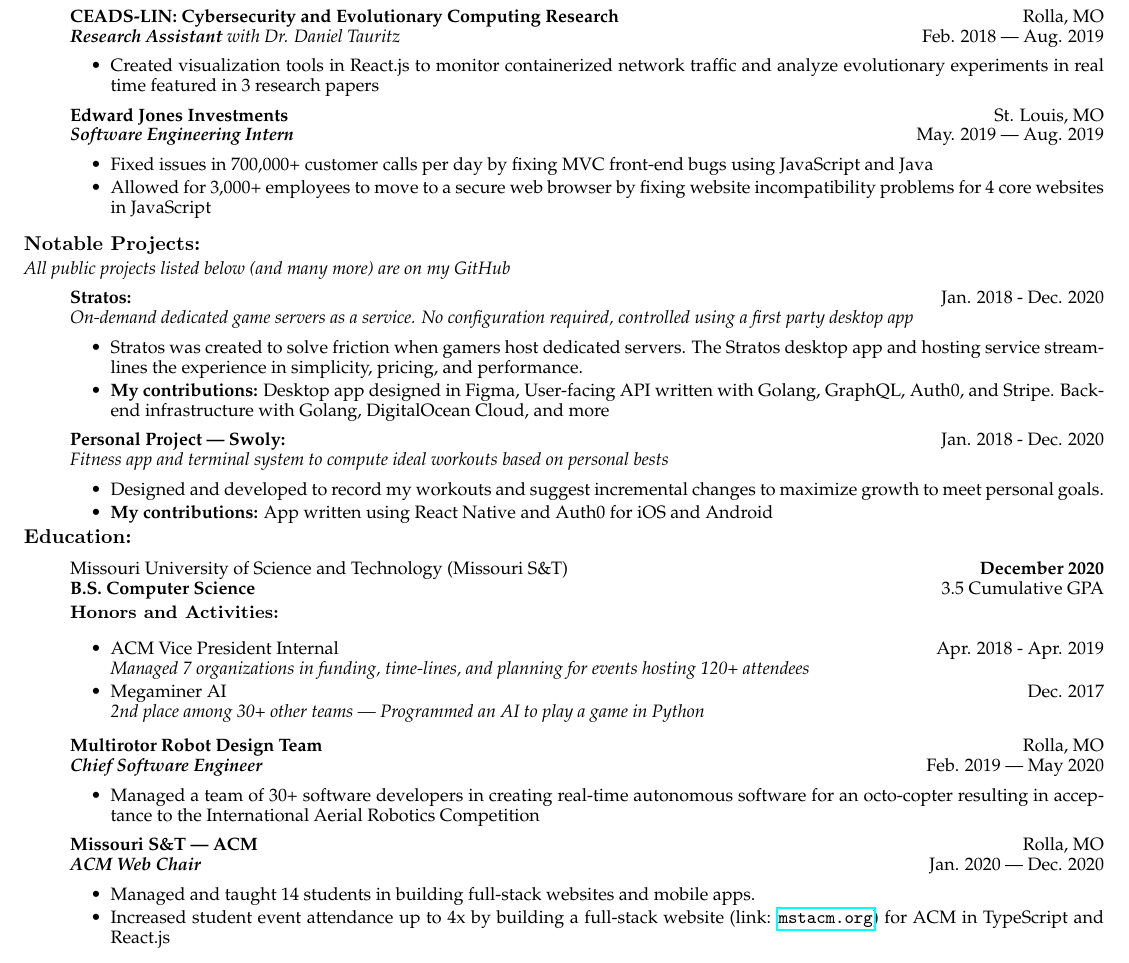
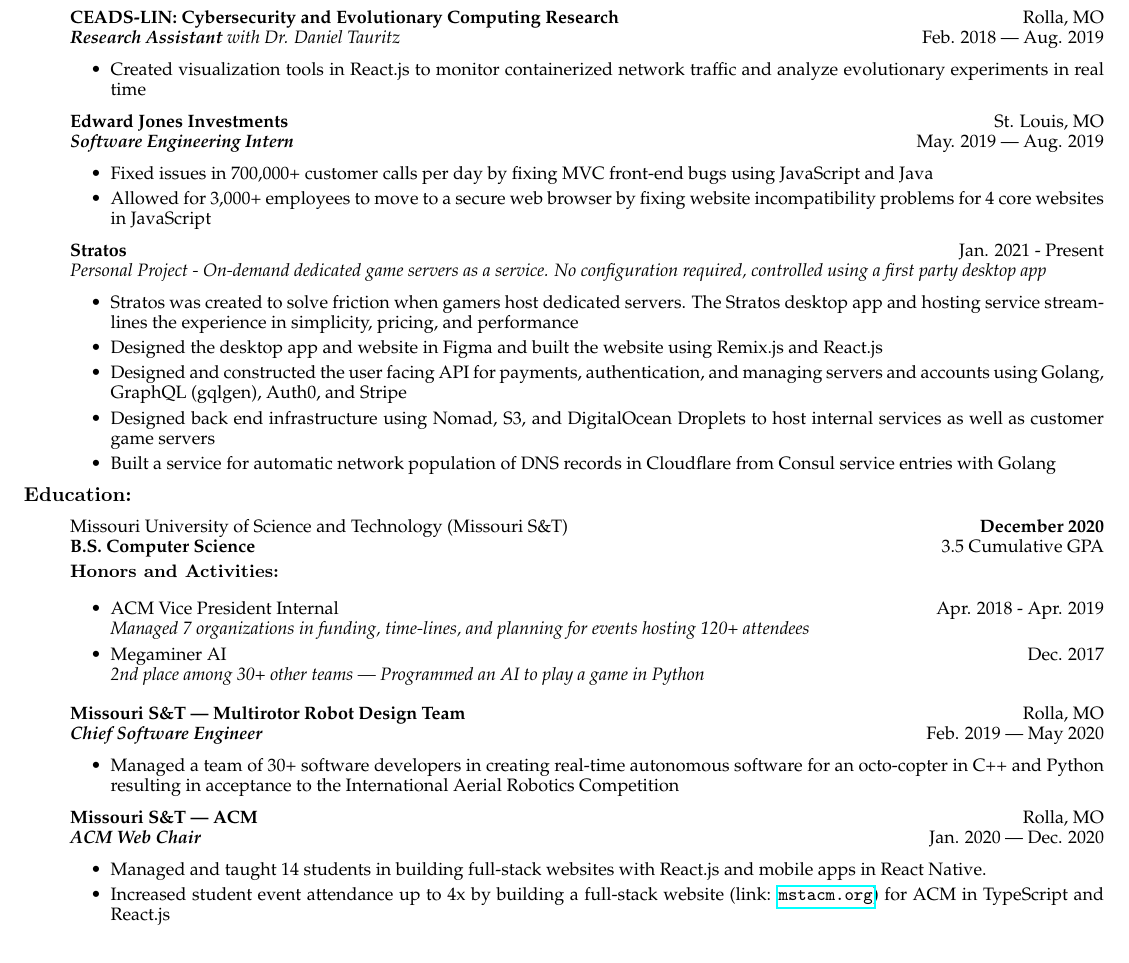
Before and after one commit to ClayMav/resume, a LaTeX CV (resume.tex): part of the page, cut so that both start at the same text. Compiled offline with pdfLaTeX.

Commit message:
More updates for 2022/23 job search

```diff
--- a/resume.tex
+++ b/resume.tex
@@ -66,7 +66,7 @@
             \begin{itemize}
                   \item[\textbullet] Created visualization tools in React.js to
                         monitor containerized network traffic and analyze evolutionary experiments
-                        in real time featured in 3 research papers
+                        in real time
             \end{itemize}
 
       \item[] \textbf{Edward Jones Investments}
@@ -78,29 +78,15 @@
                   \item[\textbullet] Allowed for 3,000+ employees to move to a secure web browser by fixing website incompatibility problems for 4 core websites in JavaScript
             \end{itemize}
 
-
-\end{itemize}
-
-\vspace*{-11px}
-\subsection*{Notable Projects:}
-\vspace*{-4px}
-\textit{All public projects listed below (and many more) are on my GitHub}
-\begin{itemize}
-
-      \item[] \textbf{Stratos:}
-            \hfill Jan. 2018 - Dec. 2020\\
-            \textit{On-demand dedicated game servers as a service. No configuration required, controlled using a first party desktop app}
+      \item[] \textbf{Stratos}
+            \hfill Jan. 2021 - Present\\
+            \textit{Personal Project - On-demand dedicated game servers as a service. No configuration required, controlled using a first party desktop app}
             \begin{itemize}
-                  \item[\textbullet] Stratos was created to solve friction when gamers host dedicated servers. The Stratos desktop app and hosting service streamlines the experience in simplicity, pricing, and performance.
-                  \item[\textbullet] \textbf{My contributions:} Desktop app designed in Figma, User-facing API written with Golang, GraphQL, Auth0, and Stripe. Back-end infrastructure with Golang, DigitalOcean Cloud, and more
-            \end{itemize}
-
-      \item[] \textbf{Personal Project --- Swoly:}
-            \hfill Jan. 2018 - Dec. 2020\\
-            \textit{Fitness app and terminal system to compute ideal workouts based on personal bests}
-            \begin{itemize}
-                  \item[\textbullet] Designed and developed to record my workouts and suggest incremental changes to maximize growth to meet personal goals.
-                  \item[\textbullet] \textbf{My contributions:} App written using React Native and Auth0 for iOS and Android
+                  \item[\textbullet] Stratos was created to solve friction when gamers host dedicated servers. The Stratos desktop app and hosting service streamlines the experience in simplicity, pricing, and performance
+                  \item[\textbullet] Designed the desktop app and website in Figma and built the website using Remix.js and React.js
+                  \item[\textbullet] Designed and constructed the user facing API for payments, authentication, and managing servers and accounts using Golang, GraphQL (gqlgen), Auth0, and Stripe
+                  \item[\textbullet] Designed back end infrastructure using Nomad, S3, and DigitalOcean Droplets to host internal services as well as customer game servers
+                  \item[\textbullet] Built a service for automatic network population of DNS records in Cloudflare from Consul service entries with Golang
             \end{itemize}
 \end{itemize}
 
@@ -126,13 +112,13 @@
 \end{itemize}
 
      \vspace*{-1px}
-      \item[] \textbf{Multirotor Robot Design Team}
+      \item[] \textbf{Missouri S\&T --- Multirotor Robot Design Team}
             \hfill Rolla, MO\\
             \textit{\textbf{Chief Software Engineer}}
             \hfill Feb. 2019 --- May 2020
             \begin{itemize}
                   \item[\textbullet] Managed a team of 30+ software developers in
-                        creating real-time autonomous software for an octo-copter resulting in
+                        creating real-time autonomous software for an octo-copter in C++ and Python resulting in
                         acceptance to the International Aerial Robotics Competition
             \end{itemize}
 
@@ -141,7 +127,7 @@
             \textit{\textbf{ACM Web Chair}}
             \hfill Jan. 2020 --- Dec. 2020
             \begin{itemize}
-                  \item[\textbullet] Managed and taught 14 students in building full-stack websites and mobile apps.
+                  \item[\textbullet] Managed and taught 14 students in building full-stack websites with React.js and mobile apps in React Native.
                   \item[\textbullet] Increased student event attendance up to 4x by building a full-stack website (link: \url{mstacm.org}) for ACM in TypeScript and React.js
             \end{itemize}
 
```
Also changed, not shown: resume.pdf.
